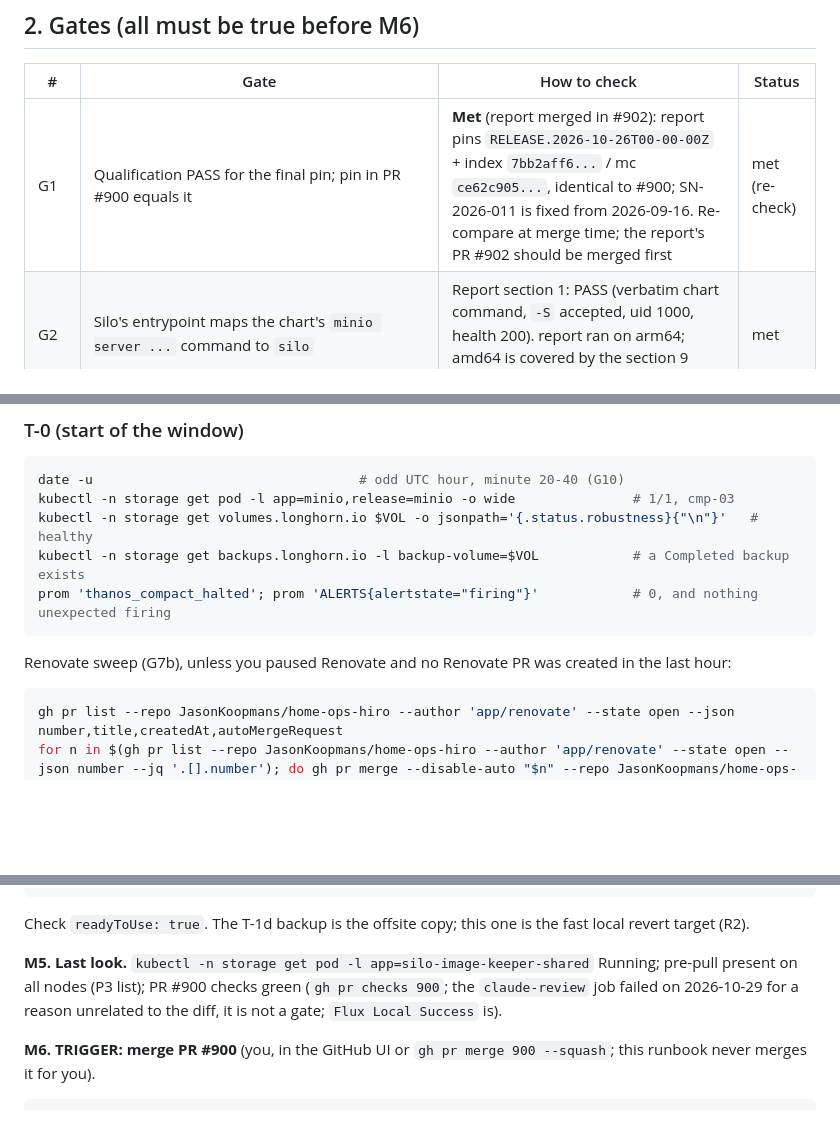
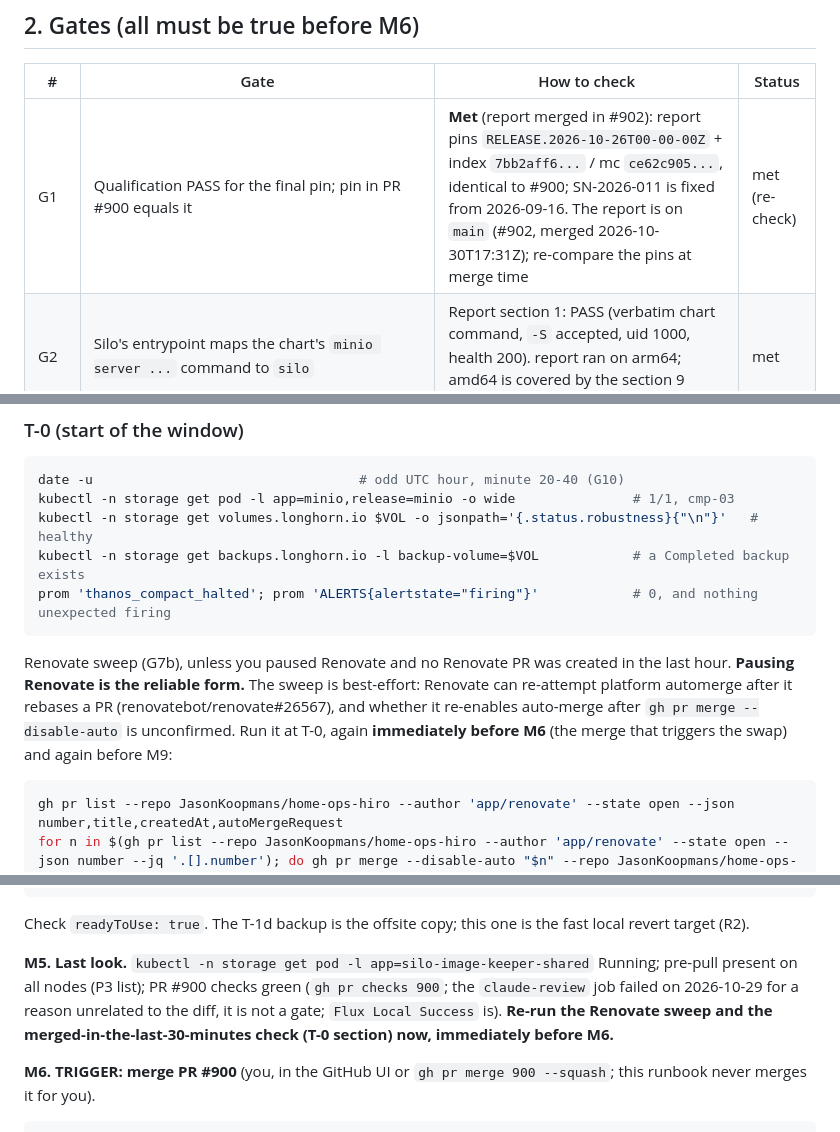
Before and after one commit to JasonKoopmans/home-ops-hiro, a Markdown page: docs/runbook-minio-silo-swap-shared.md, 3 parts joined by grey strips. Drawn GitHub-style; blank space fills up the shorter version.

Commit message:
docs(minio): make the Renovate sweep best-effort and repeat it before M6 and M9
Co-Authored-By: Claude Sonnet 5.5 <noreply@anthropic.com>

````diff
--- a/docs/runbook-minio-silo-swap-shared.md
+++ b/docs/runbook-minio-silo-swap-shared.md
@@ -41,7 +41,7 @@ Not affected: Prometheus itself, Grafana, anything not using these two buckets.
 
 | # | Gate | How to check | Status |
 |---|---|---|---|
-| G1 | Qualification PASS for the final pin; pin in PR #900 equals it | **Met** (report merged in #902): report pins `RELEASE.2026-10-26T00-00-00Z` + index `7bb2aff6...` / mc `ce62c905...`, identical to #900; SN-2026-011 is fixed from 2026-09-16. Re-compare at merge time; the report's PR #902 should be merged first | met (re-check) |
+| G1 | Qualification PASS for the final pin; pin in PR #900 equals it | **Met** (report merged in #902): report pins `RELEASE.2026-10-26T00-00-00Z` + index `7bb2aff6...` / mc `ce62c905...`, identical to #900; SN-2026-011 is fixed from 2026-09-16. The report is on `main` (#902, merged 2026-10-30T17:31Z); re-compare the pins at merge time | met (re-check) |
 | G2 | Silo's entrypoint maps the chart's `minio server ...` command to `silo` | Report section 1: PASS (verbatim chart command, `-S` accepted, uid 1000, health 200). report ran on arm64; amd64 is covered by the section 9 rehearsal on cmp-03 | met |
 | G3 | Silo opens a **real copy** of this instance's volume | **Met 2026-10-30** (section 9): 120Gi clone of the live volume, old image then Silo 10-26 (amd64, digest-pinned): 255 + 21,892 version-listing entries identical, 339 content hashes identical, IAM/quota/ILM/versioning identical, 2 restarts clean | met |
 | G4 | Whether the old binary can reopen a directory Silo has written (rung R1) | **Not clean** (section 9): the 2024 binary served identical data after Silo, but its background scanner logged `decodeXLHeaders: Unknown xl meta version 3` (8 times at start). R1 is **unsupported**; use R2 | met (R1 ruled out) |
@@ -235,7 +235,7 @@ kubectl -n storage get backups.longhorn.io -l backup-volume=$VOL            # a
 prom 'thanos_compact_halted'; prom 'ALERTS{alertstate="firing"}'            # 0, and nothing unexpected firing
 ```
 
-Renovate sweep (G7b), unless you paused Renovate and no Renovate PR was created in the last hour:
+Renovate sweep (G7b), unless you paused Renovate and no Renovate PR was created in the last hour. **Pausing Renovate is the reliable form.** The sweep is best-effort: Renovate can re-attempt platform automerge after it rebases a PR (renovatebot/renovate#26567), and whether it re-enables auto-merge after `gh pr merge --disable-auto` is unconfirmed. Run it at T-0, again **immediately before M6** (the merge that triggers the swap) and again before M9:
 
 ```sh
 gh pr list --repo JasonKoopmans/home-ops-hiro --author 'app/renovate' --state open --json number,title,createdAt,autoMergeRequest
@@ -291,7 +291,7 @@ EOF
 Check `readyToUse: true`. The T-1d backup is the offsite copy; this one is the fast local revert target (R2).
 
 **M5. Last look.** `kubectl -n storage get pod -l app=silo-image-keeper-shared` Running; pre-pull present on all nodes (P3 list); PR #900 checks green
-(`gh pr checks 900`; the `claude-review` job failed on 2026-10-29 for a reason unrelated to the diff, it is not a gate; `Flux Local Success` is).
+(`gh pr checks 900`; the `claude-review` job failed on 2026-10-29 for a reason unrelated to the diff, it is not a gate; `Flux Local Success` is). **Re-run the Renovate sweep and the merged-in-the-last-30-minutes check (T-0 section) now, immediately before M6.**
 
 **M6. TRIGGER: merge PR #900** (you, in the GitHub UI or `gh pr merge 900 --squash`; this runbook never merges it for you).
 
````
Also changed, not shown: other parts of docs/runbook-minio-silo-swap-shared.md (+1 -1 lines).
